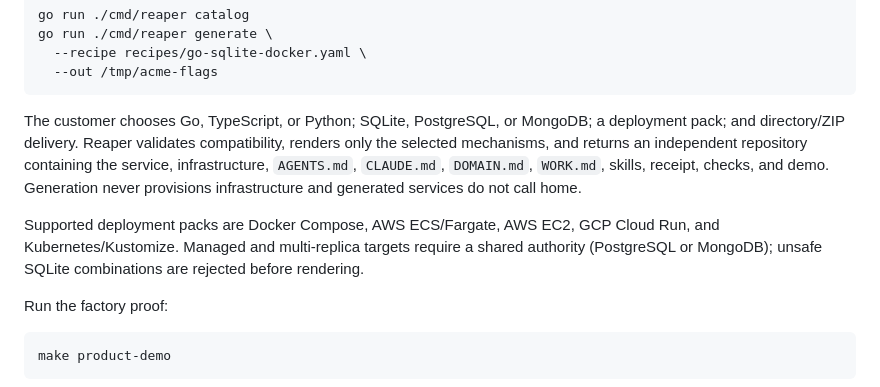
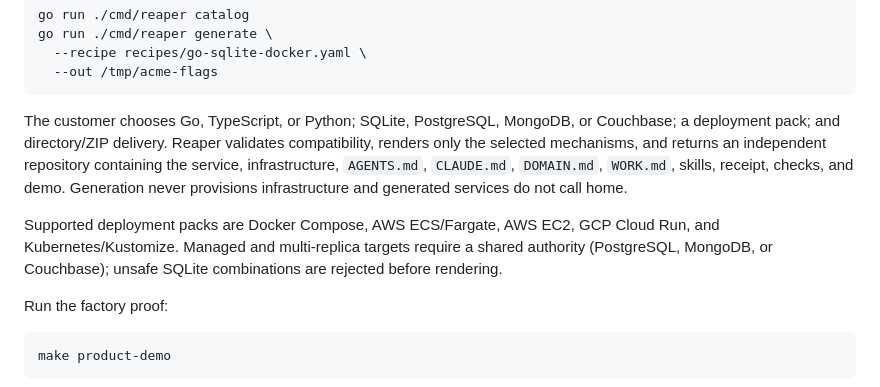
Before and after one commit to itsHabib/saas-reaper, a Markdown page: README.md, the part around the change. Drawn GitHub-style.

Commit message:
Mention the Couchbase choice in the README boundary prose
Co-Authored-By: Claude Fable 5 <noreply@anthropic.com>

````diff
--- a/README.md
+++ b/README.md
@@ -37,16 +37,17 @@ go run ./cmd/reaper generate \
   --out /tmp/acme-flags
 ```
 
-The customer chooses Go, TypeScript, or Python; SQLite, PostgreSQL, or
-MongoDB; a deployment pack; and directory/ZIP delivery. Reaper validates compatibility,
-renders only the selected mechanisms, and returns an independent repository
+The customer chooses Go, TypeScript, or Python; SQLite, PostgreSQL, MongoDB,
+or Couchbase; a deployment pack; and directory/ZIP delivery. Reaper validates
+compatibility, renders only the selected mechanisms, and returns an independent repository
 containing the service, infrastructure, `AGENTS.md`, `CLAUDE.md`, `DOMAIN.md`,
 `WORK.md`, skills, receipt, checks, and demo. Generation never provisions
 infrastructure and generated services do not call home.
 
 Supported deployment packs are Docker Compose, AWS ECS/Fargate, AWS EC2, GCP
 Cloud Run, and Kubernetes/Kustomize. Managed and multi-replica targets require
-a shared authority (PostgreSQL or MongoDB); unsafe SQLite combinations are
+a shared authority (PostgreSQL, MongoDB, or Couchbase); unsafe SQLite
+combinations are
 rejected before rendering.
 
 Run the factory proof:
````
